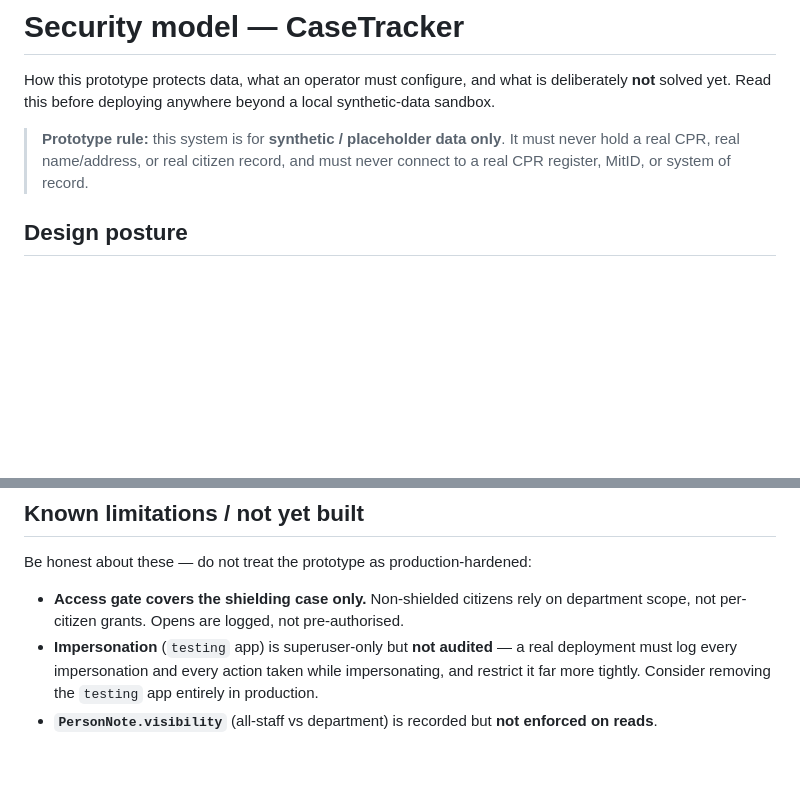
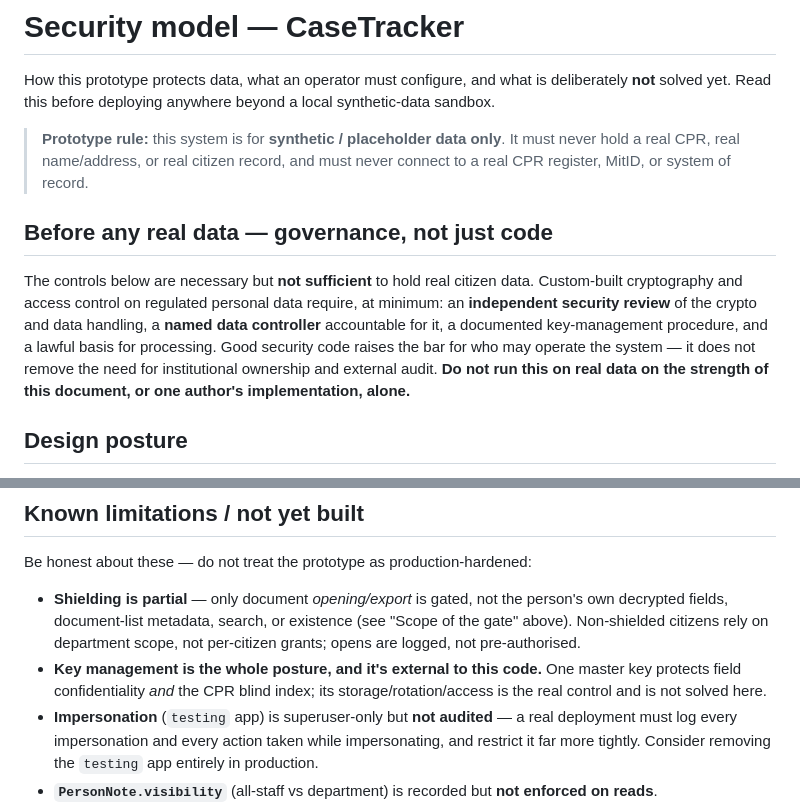
Before and after one commit to VoiceLessQ/casetracker, a Markdown page: SECURITY.md, 2 parts joined by grey strips. Rendered like a GitHub page; blank space fills up the shorter version.

```diff
--- a/SECURITY.md
+++ b/SECURITY.md
@@ -7,6 +7,17 @@ local synthetic-data sandbox.
 > **Prototype rule:** this system is for **synthetic / placeholder data only**.
 > It must never hold a real CPR, real name/address, or real citizen record, and
 > must never connect to a real CPR register, MitID, or system of record.
+
+## Before any real data — governance, not just code
+
+The controls below are necessary but **not sufficient** to hold real citizen
+data. Custom-built cryptography and access control on regulated personal data
+require, at minimum: an **independent security review** of the crypto and data
+handling, a **named data controller** accountable for it, a documented
+key-management procedure, and a lawful basis for processing. Good security code
+raises the bar for who may operate the system — it does not remove the need for
+institutional ownership and external audit. **Do not run this on real data on
+the strength of this document, or one author's implementation, alone.**
 
 ## Design posture
 
@@ -144,8 +189,13 @@ The per-case journal is a read-only chronological view on the case page.
 
 Be honest about these — do not treat the prototype as production-hardened:
 
-- **Access gate covers the shielding case only.** Non-shielded citizens rely on
-  department scope, not per-citizen grants. Opens are logged, not pre-authorised.
+- **Shielding is partial** — only document *opening/export* is gated, not the
+  person's own decrypted fields, document-list metadata, search, or existence
+  (see "Scope of the gate" above). Non-shielded citizens rely on department
+  scope, not per-citizen grants; opens are logged, not pre-authorised.
+- **Key management is the whole posture, and it's external to this code.** One
+  master key protects field confidentiality *and* the CPR blind index; its
+  storage/rotation/access is the real control and is not solved here.
 - **Impersonation** (`testing` app) is superuser-only but **not audited** — a
   real deployment must log every impersonation and every action taken while
   impersonating, and restrict it far more tightly. Consider removing the
```
Also changed, not shown: other parts of SECURITY.md (+37 -3 lines).
